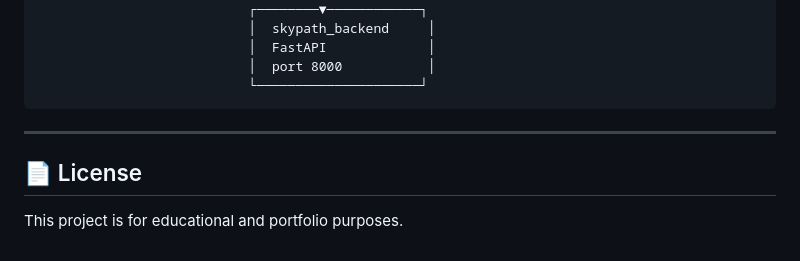
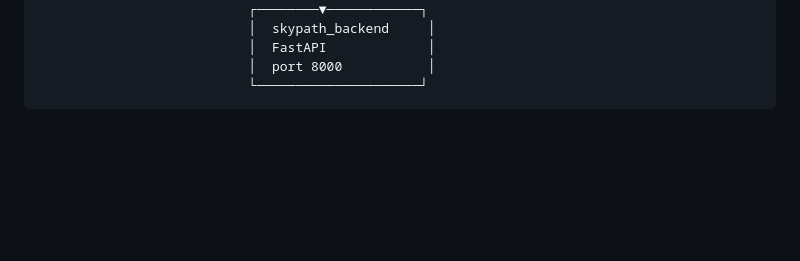
Before and after one commit to AaryanSoni0610/Flight-Search-API, a Markdown page: README.md, the part around the change. Drawn GitHub-style; blank space fills up the shorter version.

````diff
--- a/README.md
+++ b/README.md
@@ -169,9 +169,3 @@ The dataset (`flights.json`) includes:
                            │  port 8000           │
                            └─────────────────────┘
 ```
-
----
-
-## 📄 License
-
-This project is for educational and portfolio purposes.
````
